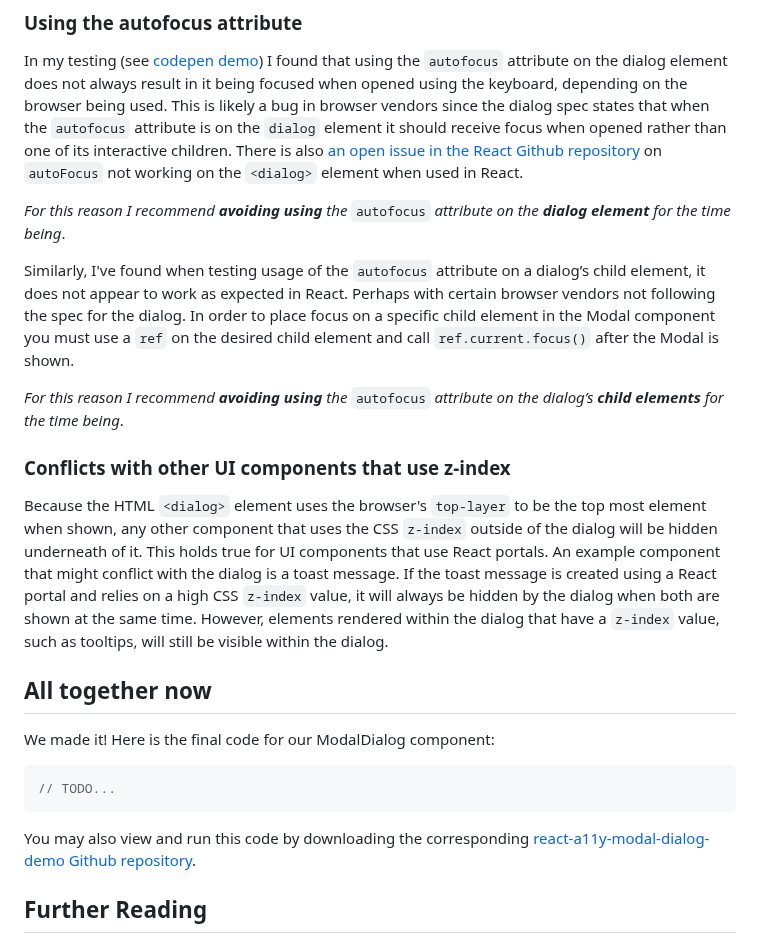
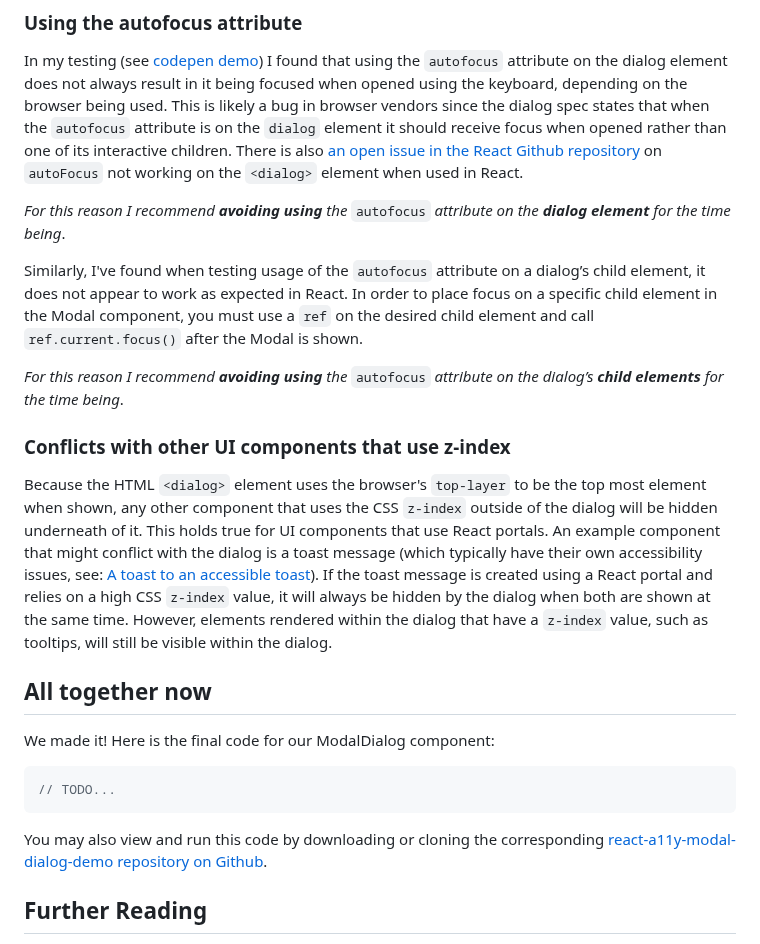
Before and after one commit to clhenrick/clhenrick.io, a Markdown page: content/blog/2025-02-01-react-a11y-modal-dialog.md, the part around one of its changes. GitHub-like rendering.

````diff
--- a/content/blog/2025-02-01-react-a11y-modal-dialog.md
+++ b/content/blog/2025-02-01-react-a11y-modal-dialog.md
@@ -827,13 +829,13 @@ In my testing (see [codepen demo](https://codepen.io/clhenrick/full/yLmOmGe "htt
 
 _For this reason I recommend **avoiding using** the_ `autofocus` _attribute on the **dialog element** for the time being_.
 
-Similarly, I've found when testing usage of the `autofocus` attribute on a dialog’s child element, it does not appear to work as expected in React. Perhaps with certain browser vendors not following the spec for the dialog. In order to place focus on a specific child element in the Modal component you must use a `ref` on the desired child element and call `ref.current.focus()` after the Modal is shown.
+Similarly, I've found when testing usage of the `autofocus` attribute on a dialog’s child element, it does not appear to work as expected in React. In order to place focus on a specific child element in the Modal component, you must use a `ref` on the desired child element and call `ref.current.focus()` after the Modal is shown.
 
 _For this reason I recommend **avoiding using** the_ `autofocus` _attribute on the dialog’s **child elements** for the time being_.
 
 ### Conflicts with other UI components that use z-index
 
-Because the HTML `<dialog>` element uses the browser's `top-layer` to be the top most element when shown, any other component that uses the CSS `z-index` outside of the dialog will be hidden underneath of it. This holds true for UI components that use React portals. An example component that might conflict with the dialog is a toast message. If the toast message is created using a React portal and relies on a high CSS `z-index` value, it will always be hidden by the dialog when both are shown at the same time. However, elements rendered within the dialog that have a `z-index` value, such as tooltips, will still be visible within the dialog.
+Because the HTML `<dialog>` element uses the browser's `top-layer` to be the top most element when shown, any other component that uses the CSS `z-index` outside of the dialog will be hidden underneath of it. This holds true for UI components that use React portals. An example component that might conflict with the dialog is a toast message (which typically have their own accessibility issues, see: [A toast to an accessible toast](https://www.scottohara.me/blog/2019/07/08/a-toast-to-a11y-toasts.html)). If the toast message is created using a React portal and relies on a high CSS `z-index` value, it will always be hidden by the dialog when both are shown at the same time. However, elements rendered within the dialog that have a `z-index` value, such as tooltips, will still be visible within the dialog.
 
 ## All together now
 
@@ -843,7 +845,7 @@ We made it! Here is the final code for our ModalDialog component:
 // TODO...
 ```
 
-You may also view and run this code by downloading the corresponding [react-a11y-modal-dialog-demo Github repository](https://github.com/clhenrick/react-a11y-modal-dialog-demo).
+You may also view and run this code by downloading or cloning the corresponding [react-a11y-modal-dialog-demo repository on Github](https://github.com/clhenrick/react-a11y-modal-dialog-demo).
 
 ## Further Reading
 
````
Also changed, not shown: other parts of content/blog/2025-02-01-react-a11y-modal-dialog.md (+8 -6 lines).
